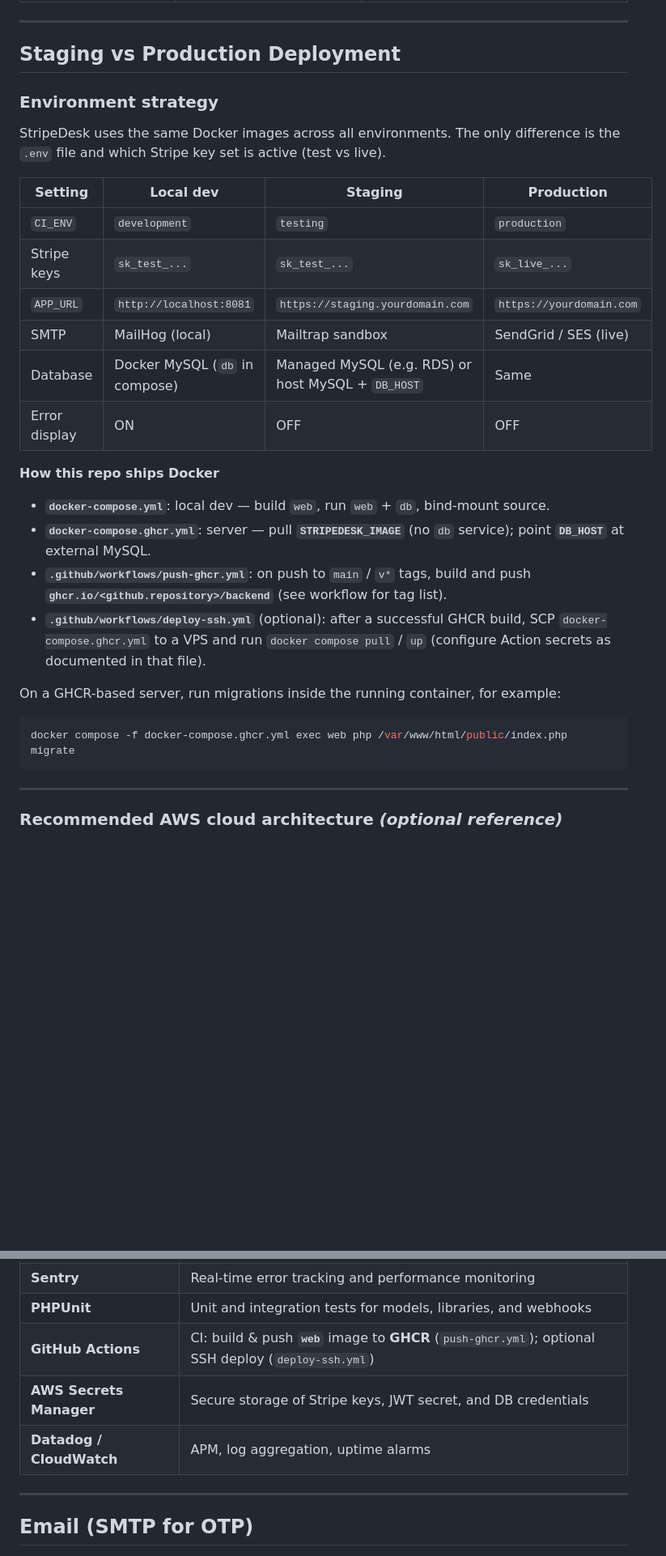
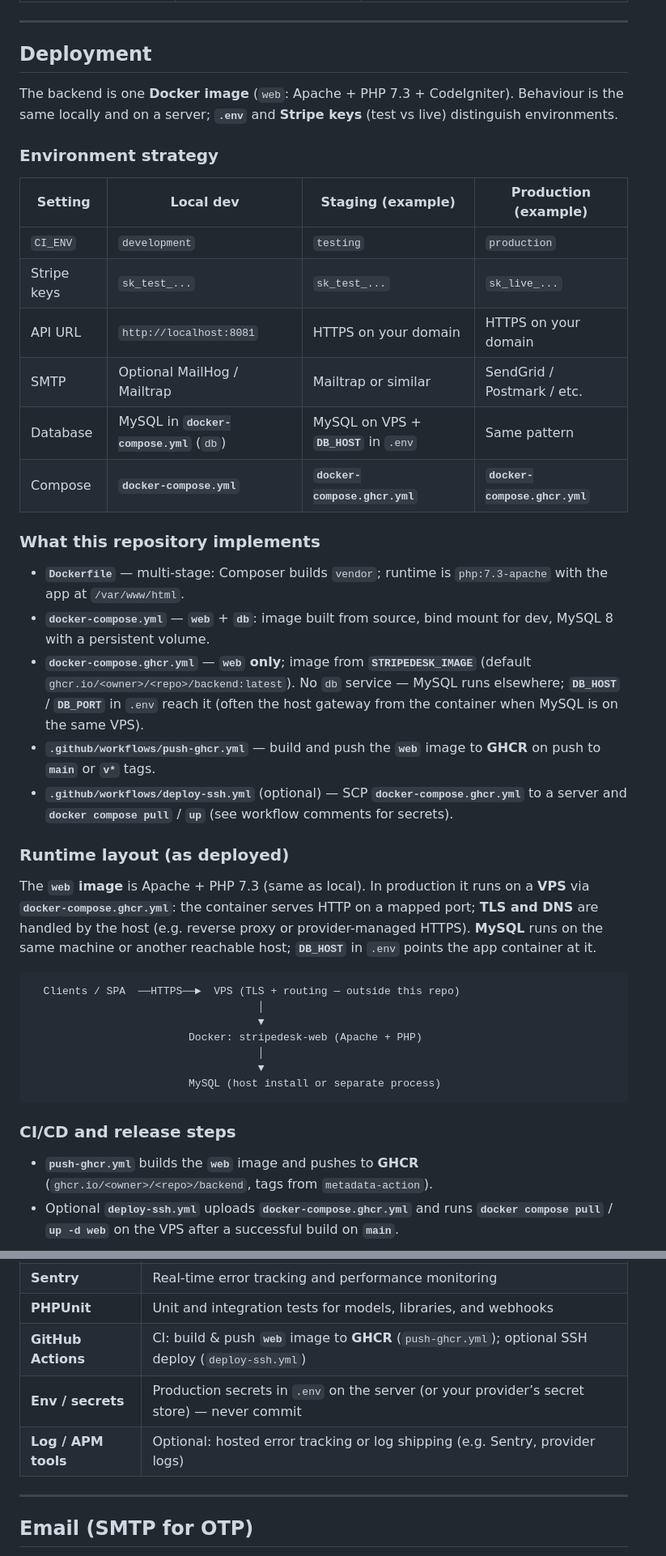
Before and after one commit to WaiWaiNaing/stripedesk, a Markdown page: README.md, 2 parts joined by grey strips. Shown at 81% size. Drawn GitHub-style; blank space fills up the shorter version.

````diff
--- a/README.md
+++ b/README.md
@@ -459,35 +459,45 @@ For a native mobile payment experience, replace the Stripe Checkout redirect wit
 
 ---
 
-## Staging vs Production Deployment
+## Deployment
+
+The backend is one **Docker image** (`web`: Apache + PHP 7.3 + CodeIgniter). Behaviour is the same locally and on a server; **`.env`** and **Stripe keys** (test vs live) distinguish environments.
 
 ### Environment strategy
 
-StripeDesk uses the same Docker images across all environments. The only difference is the `.env` file and which Stripe key set is active (test vs live).
+| Setting       | Local dev                     | Staging (example)            | Production (example)        |
+|---------------|-------------------------------|------------------------------|-----------------------------|
+| `CI_ENV`      | `development`                 | `testing`                    | `production`                |
+| Stripe keys   | `sk_test_...`                 | `sk_test_...`                | `sk_live_...`               |
+| API URL       | `http://localhost:8081`     | HTTPS on your domain         | HTTPS on your domain        |
+| SMTP          | Optional MailHog / Mailtrap   | Mailtrap or similar          | SendGrid / Postmark / etc.  |
+| Database      | MySQL in **`docker-compose.yml`** (`db`) | MySQL on VPS + **`DB_HOST`** in `.env` | Same pattern                |
+| Compose       | **`docker-compose.yml`**      | **`docker-compose.ghcr.yml`** | **`docker-compose.ghcr.yml`** |
 
-| Setting           | Local dev               | Staging                         | Production                  |
-|-------------------|-------------------------|---------------------------------|-----------------------------|
-| `CI_ENV`          | `development`           | `testing`                       | `production`                |
-| Stripe keys       | `sk_test_...`           | `sk_test_...`                   | `sk_live_...`               |
-| `APP_URL`         | `http://localhost:8081` | `https://staging.yourdomain.com`| `https://yourdomain.com`    |
-| SMTP              | MailHog (local)         | Mailtrap sandbox                | SendGrid / SES (live)       |
-| Database          | Docker MySQL (`db` in compose) | Managed MySQL (e.g. RDS) or host MySQL + `DB_HOST` | Same                        |
-| Error display     | ON                      | OFF                             | OFF                         |
+### What this repository implements
 
-**How this repo ships Docker**
+- **`Dockerfile`** — multi-stage: Composer builds `vendor`; runtime is `php:7.3-apache` with the app at `/var/www/html`.
+- **`docker-compose.yml`** — **`web`** + **`db`**: image built from source, bind mount for dev, MySQL 8 with a persistent volume.
+- **`docker-compose.ghcr.yml`** — **`web` only**; image from **`STRIPEDESK_IMAGE`** (default `ghcr.io/<owner>/<repo>/backend:latest`). No `db` service — MySQL runs elsewhere; **`DB_HOST`** / **`DB_PORT`** in `.env` reach it (often the host gateway from the container when MySQL is on the same VPS).
+- **`.github/workflows/push-ghcr.yml`** — build and push the **`web`** image to **GHCR** on push to **`main`** or **`v*`** tags.
+- **`.github/workflows/deploy-ssh.yml`** (optional) — SCP **`docker-compose.ghcr.yml`** to a server and **`docker compose pull`** / **`up`** (see workflow comments for secrets).
 
-- **`docker-compose.yml`**: local dev — build `web`, run `web` + `db`, bind-mount source.
-- **`docker-compose.ghcr.yml`**: server — pull **`STRIPEDESK_IMAGE`** (no `db` service); point **`DB_HOST`** at external MySQL.
-- **`.github/workflows/push-ghcr.yml`**: on push to `main` / `v*` tags, build and push **`ghcr.io/<github.repository>/backend`** (see workflow for tag list).
-- **`.github/workflows/deploy-ssh.yml`** (optional): after a successful GHCR build, SCP `docker-compose.ghcr.yml` to a VPS and run `docker compose pull` / `up` (configure Action secrets as documented in that file).
+### Runtime layout (as deployed)
 
-On a GHCR-based server, run migrations inside the running container, for example:
+The **`web` image** is Apache + PHP 7.3 (same as local). In production it runs on a **VPS** via **`docker-compose.ghcr.yml`**: the container serves HTTP on a mapped port; **TLS and DNS** are handled by the host (e.g. reverse proxy or provider-managed HTTPS). **MySQL** runs on the same machine or another reachable host; **`DB_HOST`** in `.env` points the app container at it.
 
-```bash
-docker compose -f docker-compose.ghcr.yml exec web php /var/www/html/public/index.php migrate
+```
+  Clients / SPA  ──HTTPS──►  VPS (TLS + routing — outside this repo)
+                                    │
+                                    ▼
+                         Docker: stripedesk-web (Apache + PHP)
+                                    │
+                                    ▼
+                         MySQL (host install or separate process)
 ```
 
----
+### CI/CD and release steps
 
-### Recommended AWS cloud architecture *(optional reference)*
+- **`push-ghcr.yml`** builds the **`web`** image and pushes to **GHCR** (`ghcr.io/<owner>/<repo>/backend`, tags from `metadata-action`).
+- Optional **`deploy-ssh.yml`** uploads **`docker-compose.ghcr.yml`** and runs **`docker compose pull`** / **`up -d web`** on the VPS after a successful build on **`main`**.
 
@@ -593,8 +544,8 @@ docker compose -f docker-compose.ghcr.yml exec web php /var/www/html/public/inde
 | **Sentry**             | Real-time error tracking and performance monitoring              |
 | **PHPUnit**            | Unit and integration tests for models, libraries, and webhooks   |
 | **GitHub Actions**     | CI: build & push **`web`** image to **GHCR** (`push-ghcr.yml`); optional SSH deploy (`deploy-ssh.yml`) |
-| **AWS Secrets Manager**| Secure storage of Stripe keys, JWT secret, and DB credentials    |
-| **Datadog / CloudWatch**| APM, log aggregation, uptime alarms                             |
+| **Env / secrets**      | Production secrets in `.env` on the server (or your provider’s secret store) — never commit |
+| **Log / APM tools**    | Optional: hosted error tracking or log shipping (e.g. Sentry, provider logs) |
 
 ---
 
````
Also changed, not shown: other parts of README.md (+7 -66 lines).
